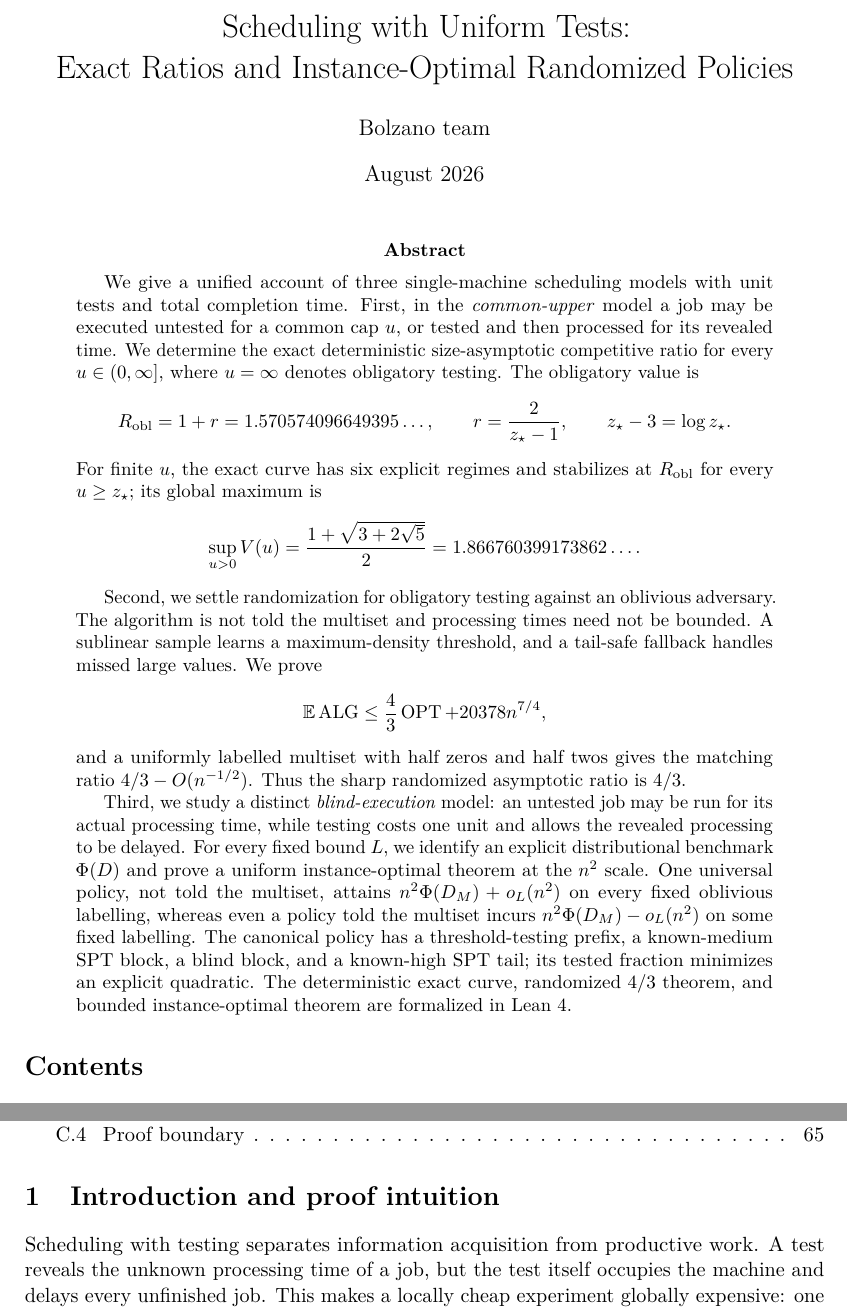
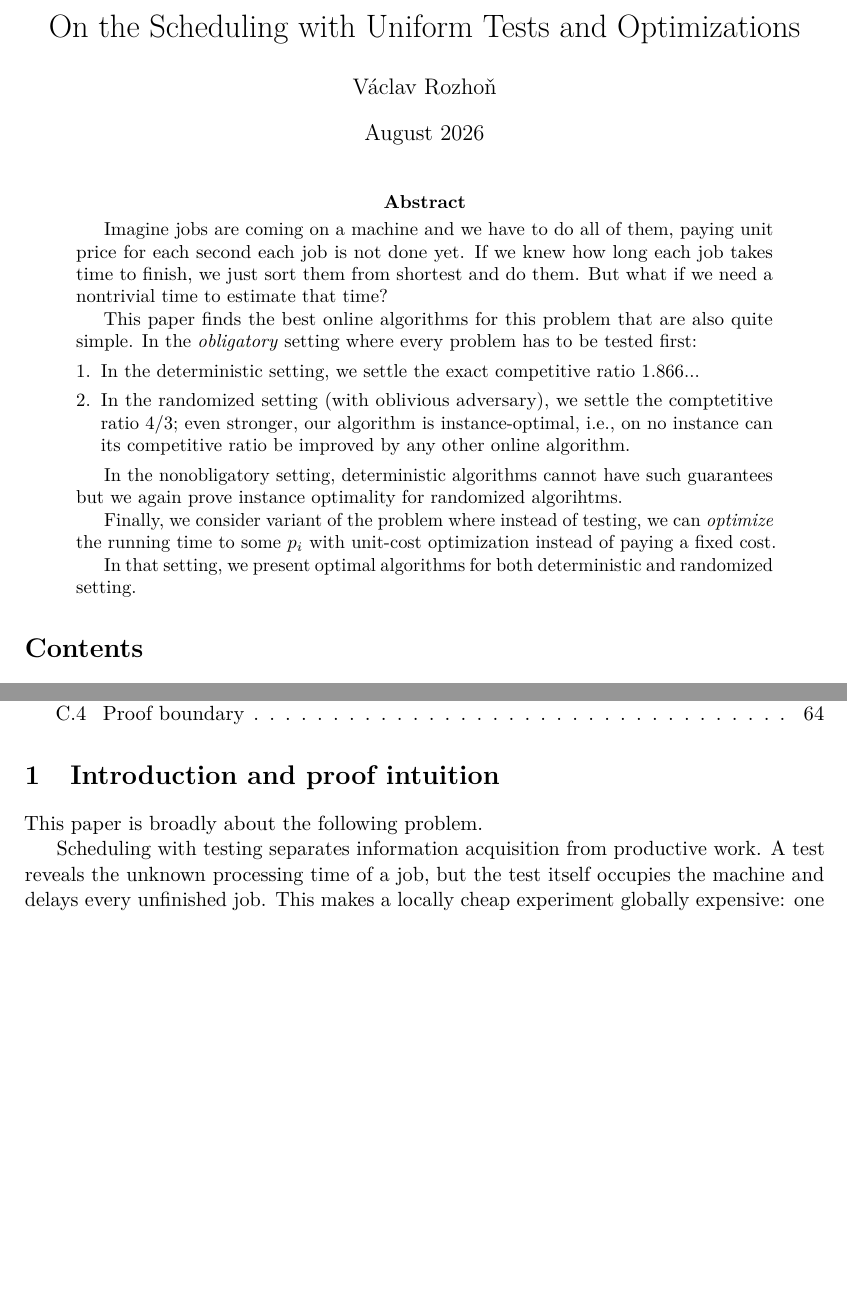
Before and after one commit to vaclavrozhon/obligatory-testing, a LaTeX paper (Exact-Deterministic-Ratios-Uniform-Testing-arXiv-source/paper.tex): two parts of pages 1 and 3 of 67 before the commit and two parts of pages 1 and 2 of 66 after it, joined at a grey line, cut at the place of the change, the shorter picture padded with empty space. Compiled offline with pdfLaTeX.

Commit message:
Updates from Overleaf

```diff
--- a/Exact-Deterministic-Ratios-Uniform-Testing-arXiv-source/paper.tex
+++ b/Exact-Deterministic-Ratios-Uniform-Testing-arXiv-source/paper.tex
@@ -121,62 +121,38 @@
 \newcommand{\Phiopt}{\Phi}
 \newcommand{\Stat}{\mathrm{stat}}
 
-\title{Scheduling with Uniform Tests:\\
-Exact Ratios and Instance-Optimal Randomized Policies}
+\title{On the Scheduling with Uniform Tests and Optimizations}
 
 % Review this author block before submission.
-\author{Bolzano team}
+\author{Václav Rozhoň}
 \date{August 2026}
 
 \begin{document}
 \maketitle
 
 \begin{abstract}
-We give a unified account of three single-machine scheduling models with unit
-tests and total completion time.  First, in the \emph{common-upper} model a
-job may be executed untested for a common cap $u$, or tested and then
-processed for its revealed time.  We determine the exact deterministic
-size-asymptotic competitive ratio for every $u\in(0,\infty]$, where
-$u=\infty$ denotes obligatory testing.  The obligatory value is
-\[
- R_{\rm obl}=1+r=1.570574096649395\ldots,
- \qquad r=\frac{2}{z_\star-1},\qquad z_\star-3=\log z_\star.
-\]
-For finite $u$, the exact curve has six explicit regimes and stabilizes at
-$R_{\rm obl}$ for every $u\ge z_\star$; its global maximum is
-\[
- \sup_{u>0}V(u)=\frac{1+\sqrt{3+2\sqrt5}}2
- =1.866760399173862\ldots .
-\]
+Imagine jobs are coming on a machine and we have to do all of them, paying unit price for each second each job is not done yet. If we knew how long each job takes time to finish, we just sort them from shortest and do them. But what if we need a nontrivial time to estimate that time?
 
-Second, we settle randomization for obligatory testing against an oblivious
-adversary.  The algorithm is not told the multiset and processing times need
-not be bounded.  A sublinear sample learns a maximum-density threshold, and
-a tail-safe fallback handles missed large values.  We prove
-\[
- \EE\ALG\le \frac43\OPT+20378n^{7/4},
-\]
-and a uniformly labelled multiset with half zeros and half twos gives the
-matching ratio $4/3-O(n^{-1/2})$.  Thus the sharp randomized asymptotic ratio
-is $4/3$.
+This paper finds the best online algorithms for this problem that are also quite simple. In the \emph{obligatory} setting where every problem has to be tested first:
+\begin{enumerate}
+    \item In the deterministic setting, we settle the exact competitive ratio 1.866...
+    \item In the randomized setting (with oblivious adversary), we settle the comptetitive ratio 4/3; even stronger, our algorithm is instance-optimal, i.e., on no instance can its competitive ratio be improved by any other online algorithm.
+\end{enumerate}
 
-Third, we study a distinct \emph{blind-execution} model: an untested job may
-be run for its actual processing time, while testing costs one unit and
-allows the revealed processing to be delayed.  For every fixed bound $L$, we
-identify an explicit distributional benchmark $\Phi(D)$ and prove a uniform
-instance-optimal theorem at the $n^2$ scale.  One universal policy, not told
-the multiset, attains $n^2\Phi(D_M)+o_L(n^2)$ on every fixed oblivious
-labelling, whereas even a policy told the multiset incurs
-$n^2\Phi(D_M)-o_L(n^2)$ on some fixed labelling.  The canonical policy has a
-threshold-testing prefix, a known-medium SPT block, a blind block, and a
-known-high SPT tail; its tested fraction minimizes an explicit quadratic.
-The deterministic exact curve, randomized $4/3$ theorem, and bounded
-instance-optimal theorem are formalized in Lean~4.
+In the nonobligatory setting, deterministic algorithms cannot have such guarantees but we again prove instance optimality for randomized algorihtms.
+
+Finally, we consider variant of the problem where instead of testing, we can \emph{optimize} the running time to some $p_i$ with unit-cost optimization instead of paying a fixed cost.
+
+In that setting, we present optimal algorithms for both deterministic and randomized setting.
 \end{abstract}
 
 \tableofcontents
 
+% add acknowledgements, thank bolzano (cite the paper) and say the work was mostly gpt5.6.
+
 \section{Introduction and proof intuition}
+
+This paper is broadly about the following problem.
 
 Scheduling with testing separates information acquisition from productive
 work.  A test reveals the unknown processing time of a job, but the test
```
